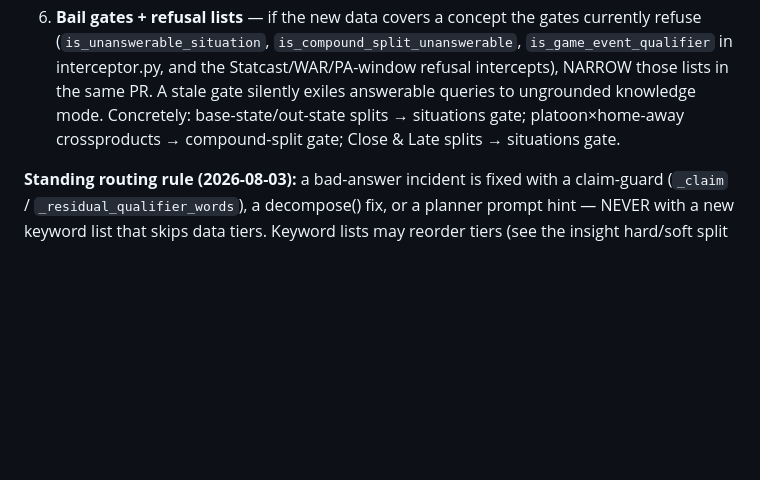
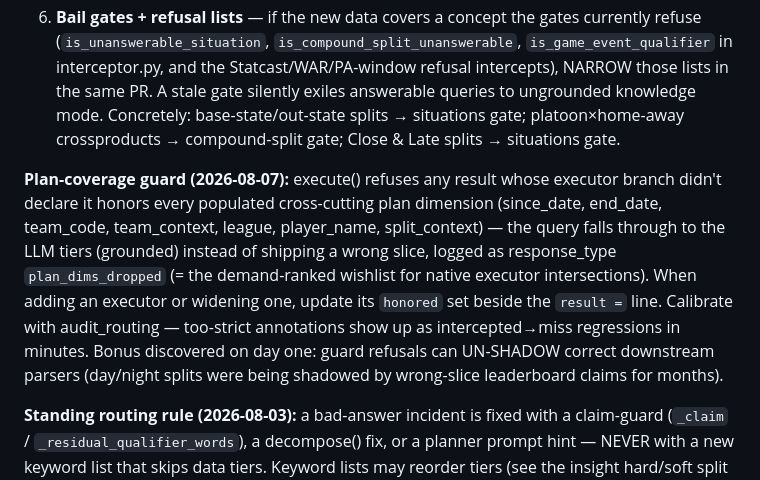
Before and after one commit to markmez/Stat-Chat, a Markdown page: CLAUDE.md, the part around the change. Drawn GitHub-style; blank space fills up the shorter version.

Commit message:
Document plan-coverage guard in CLAUDE.md
Co-Authored-By: Claude Fable 5 <noreply@anthropic.com>

```diff
--- a/CLAUDE.md
+++ b/CLAUDE.md
@@ -240,6 +240,8 @@ When adding a new stat to `stat_config.json` / the DB schema, also update these
 5. **Ambiguous stat set** (`_AMBIGUOUS_STATS`) in query_engine.py if the same name exists as both batting and pitching (like SO / BB).
 6. **Bail gates + refusal lists** — if the new data covers a concept the gates currently refuse (`is_unanswerable_situation`, `is_compound_split_unanswerable`, `is_game_event_qualifier` in interceptor.py, and the Statcast/WAR/PA-window refusal intercepts), NARROW those lists in the same PR. A stale gate silently exiles answerable queries to ungrounded knowledge mode. Concretely: base-state/out-state splits → situations gate; platoon×home-away crossproducts → compound-split gate; Close & Late splits → situations gate.
 
+**Plan-coverage guard (2026-08-07):** execute() refuses any result whose executor branch didn't declare it honors every populated cross-cutting plan dimension (since_date, end_date, team_code, team_context, league, player_name, split_context) — the query falls through to the LLM tiers (grounded) instead of shipping a wrong slice, logged as response_type `plan_dims_dropped` (= the demand-ranked wishlist for native executor intersections). When adding an executor or widening one, update its `honored` set beside the `result =` line. Calibrate with audit_routing — too-strict annotations show up as intercepted→miss regressions in minutes. Bonus discovered on day one: guard refusals can UN-SHADOW correct downstream parsers (day/night splits were being shadowed by wrong-slice leaderboard claims for months).
+
 **Standing routing rule (2026-08-03):** a bad-answer incident is fixed with a claim-guard (`_claim` / `_residual_qualifier_words`), a decompose() fix, or a planner prompt hint — NEVER with a new keyword list that skips data tiers. Keyword lists may reorder tiers (see the insight hard/soft split in query.py) but may not terminate a query's access to the DB. The existing bail gates are grandfathered because the schema is near-frozen; they must shrink per checklist item 6 when data lands.
 
 ### User-facing error messages
```
